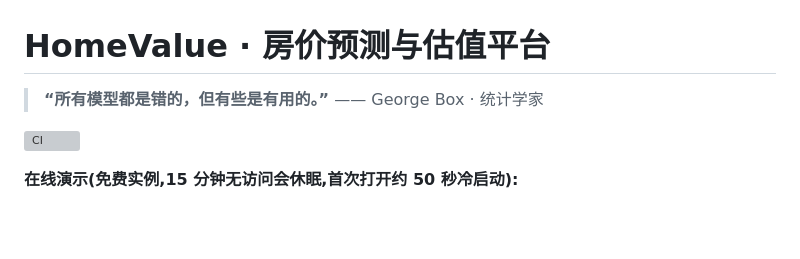
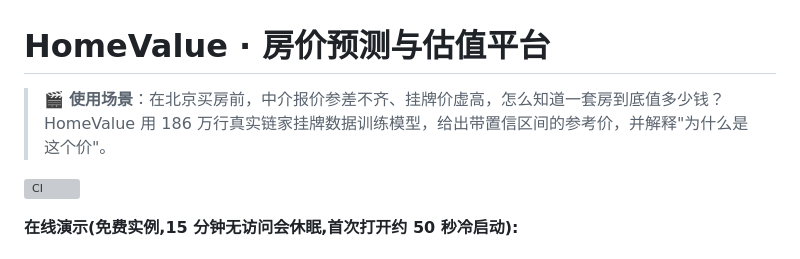
Before and after one commit to wjh941/homevalue, a Markdown page: README.md, the part around the change. Drawn GitHub-style; blank space fills up the shorter version; grey boxes are pictures that could not be loaded.

Commit message:
docs: 引言改为使用场景叙述(让人先看到'谁在什么情况下需要它')

```diff
--- a/README.md
+++ b/README.md
@@ -1,6 +1,6 @@
 # HomeValue · 房价预测与估值平台
 
-> **“所有模型都是错的，但有些是有用的。”** —— George Box · 统计学家
+> 🎬 **使用场景**：在北京买房前，中介报价参差不齐、挂牌价虚高，怎么知道一套房到底值多少钱？HomeValue 用 186 万行真实链家挂牌数据训练模型，给出带置信区间的参考价，并解释"为什么是这个价"。
 
 [![CI](https://github.com/wjh941/homevalue/actions/workflows/ci.yml/badge.svg)](https://github.com/wjh941/homevalue/actions/workflows/ci.yml)
 
```
